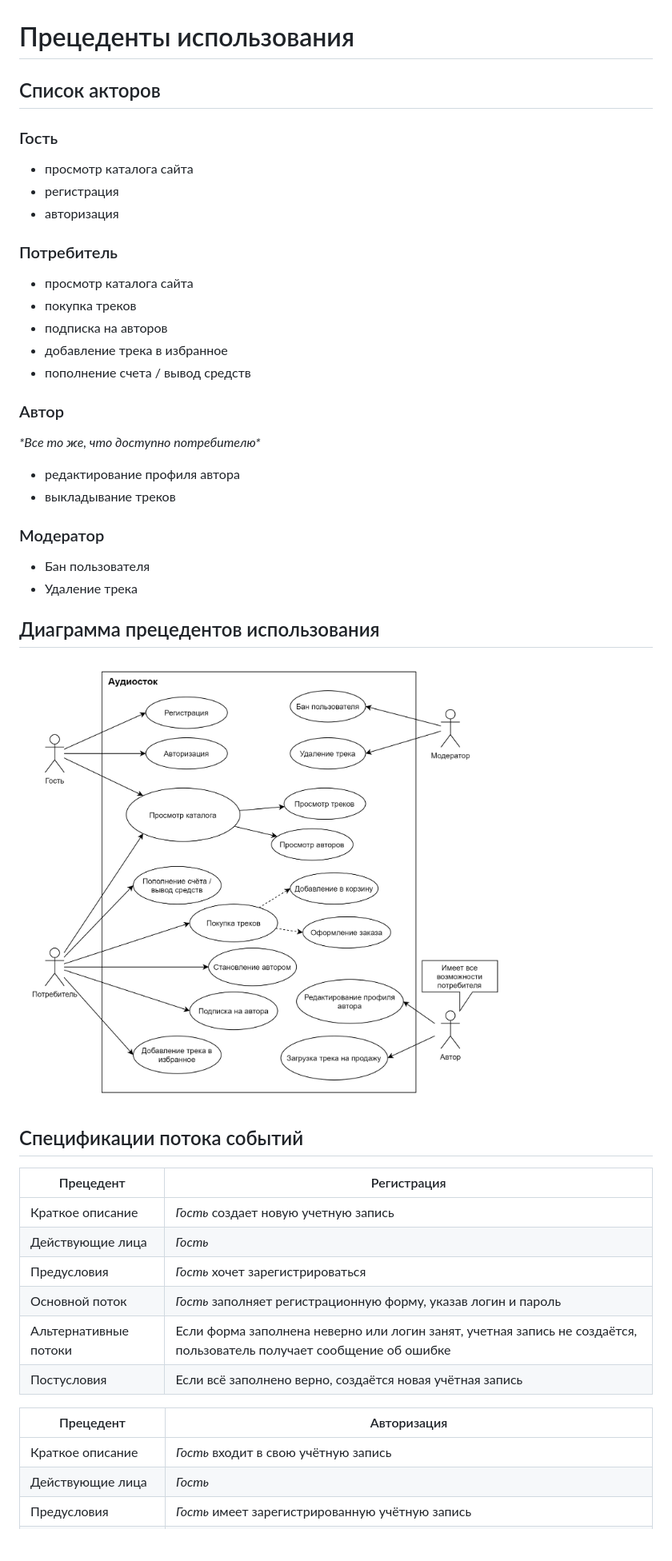
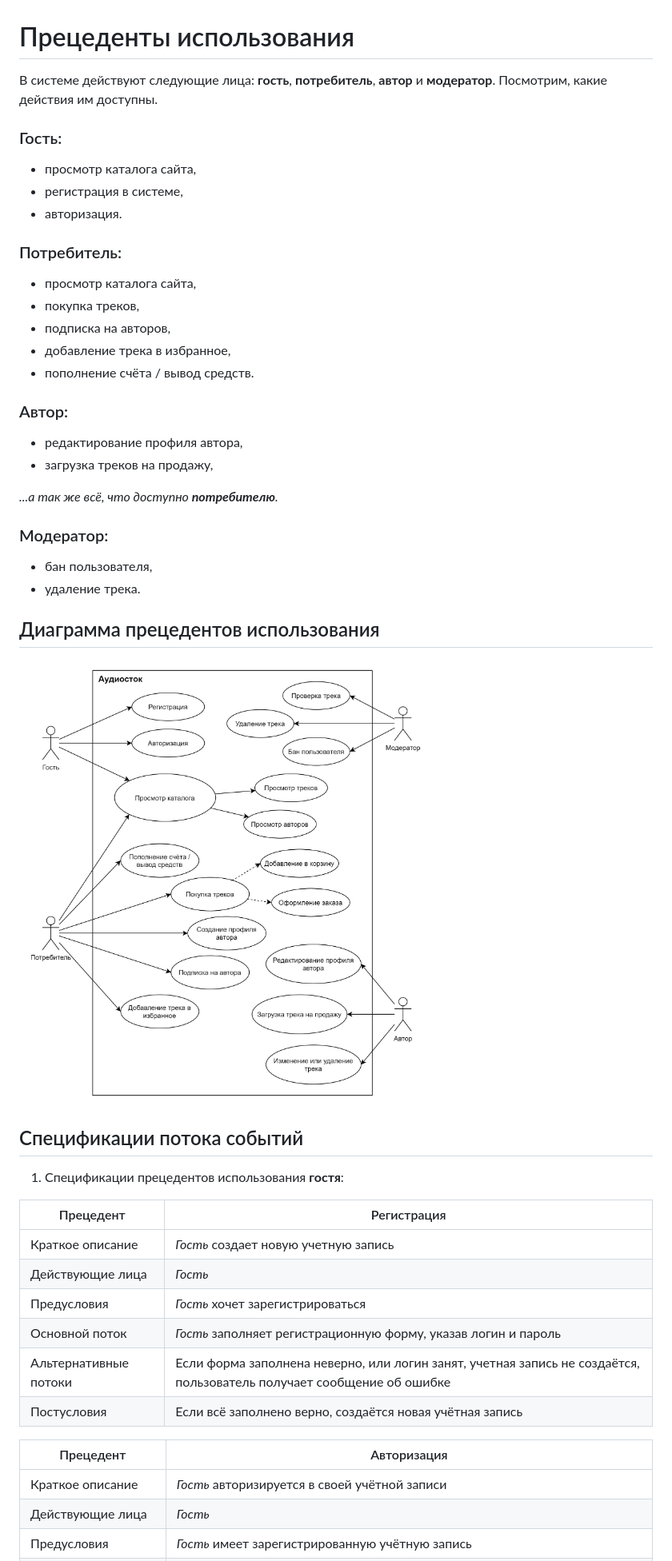
Before and after one commit to Glorious-Screwdriver/webapp-audiostock, a Markdown page: docs/Use cases.md, the part around the change printed below. Shown: that part at 80% size. Rendered like a GitHub page; pictures changed too: docs/img/Use case diagram.jpg; blank space fills up the shorter version.

Commit message:
Updated Use cases.md, changed Use case diagram.jpg
Cosmetic changes, added new scenarios to Author and Moderator

```diff
--- a/docs/Use cases.md
+++ b/docs/Use cases.md
@@ -1,32 +1,32 @@
 # Прецеденты использования
 
-## Список акторов
+В системе действуют следующие лица: **гость**, **потребитель**, **автор** и **модератор**. Посмотрим, какие действия им доступны.
 
-### Гость
+### Гость:
 
-- просмотр каталога сайта
-- регистрация
-- авторизация
+- просмотр каталога сайта,
+- регистрация в системе,
+- авторизация.
 
-### Потребитель
+### Потребитель:
 
-- просмотр каталога сайта
-- покупка треков
-- подписка на авторов
-- добавление трека в избранное
-- пополнение счета / вывод средств
+- просмотр каталога сайта,
+- покупка треков,
+- подписка на авторов,
+- добавление трека в избранное,
+- пополнение счёта / вывод средств.
 
-### Автор
+### Автор:
 
-*\*Все то же, что доступно потребителю\**
+- редактирование профиля автора,
+- загрузка треков на продажу,
 
-- редактирование профиля автора
-- выкладывание треков
+*...а так же всё, что доступно **потребителю**.*
 
-### Модератор
+### Модератор:
 
-- Бан пользователя
-- Удаление трека
+- бан пользователя,
+- удаление трека.
 
 ## Диаграмма прецедентов использования
 
@@ -34,18 +34,20 @@
 
 ## Спецификации потока событий
 
+1. Спецификации прецедентов использования **гостя**:
+
 | Прецедент | Регистрация |
 | --- | --- |
 | Краткое описание | *Гость* создает новую учетную запись |
 | Действующие лица | *Гость* |
 | Предусловия | *Гость* хочет зарегистрироваться |
 | Основной поток | *Гость* заполняет регистрационную форму, указав логин и пароль |
-| Альтернативные потоки | Если форма заполнена неверно или логин занят, учетная запись не создаётся, пользователь получает сообщение об ошибке |
+| Альтернативные потоки | Если форма заполнена неверно, или логин занят, учетная запись не создаётся, пользователь получает сообщение об ошибке |
 | Постусловия | Если всё заполнено верно, создаётся новая учётная запись |
 
 | Прецедент | Авторизация |
 | --- | --- |
-| Краткое описание | *Гость* входит в свою учётную запись |
+| Краткое описание | *Гость* авторизируется в своей учётной записи |
 | Действующие лица | *Гость* |
 | Предусловия | *Гость* имеет зарегистрированную учётную запись |
 | Основной поток | *Гость* вводит логин и пароль в форму |
```
Also changed, not shown: other parts of docs/Use cases.md (+91 -69 lines).
